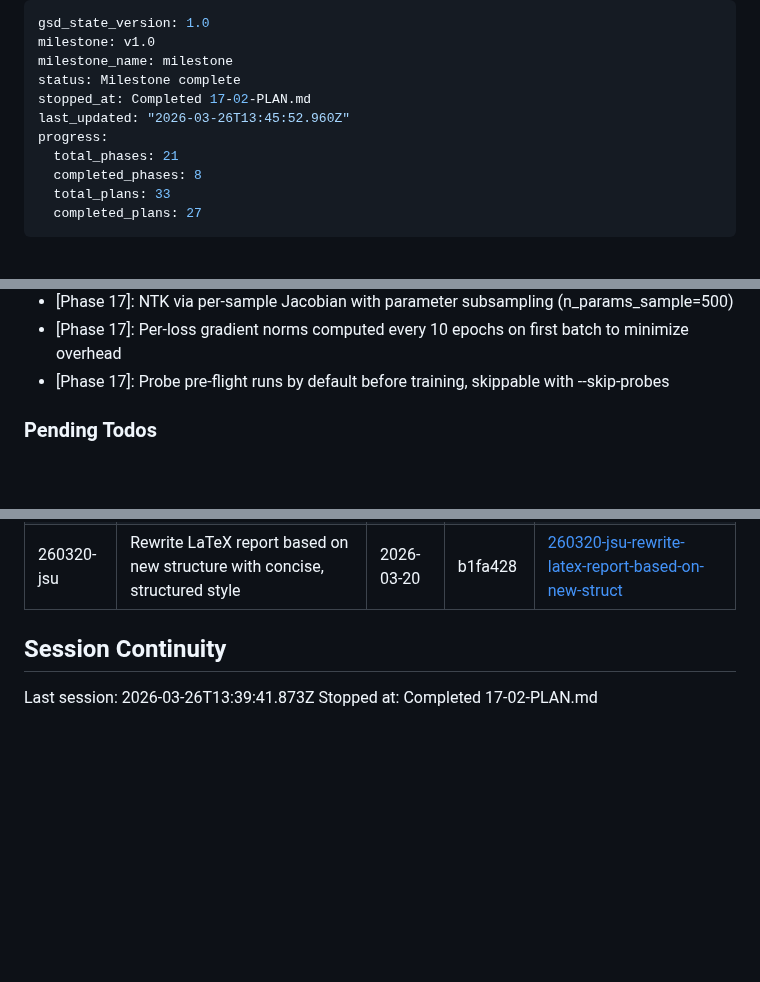
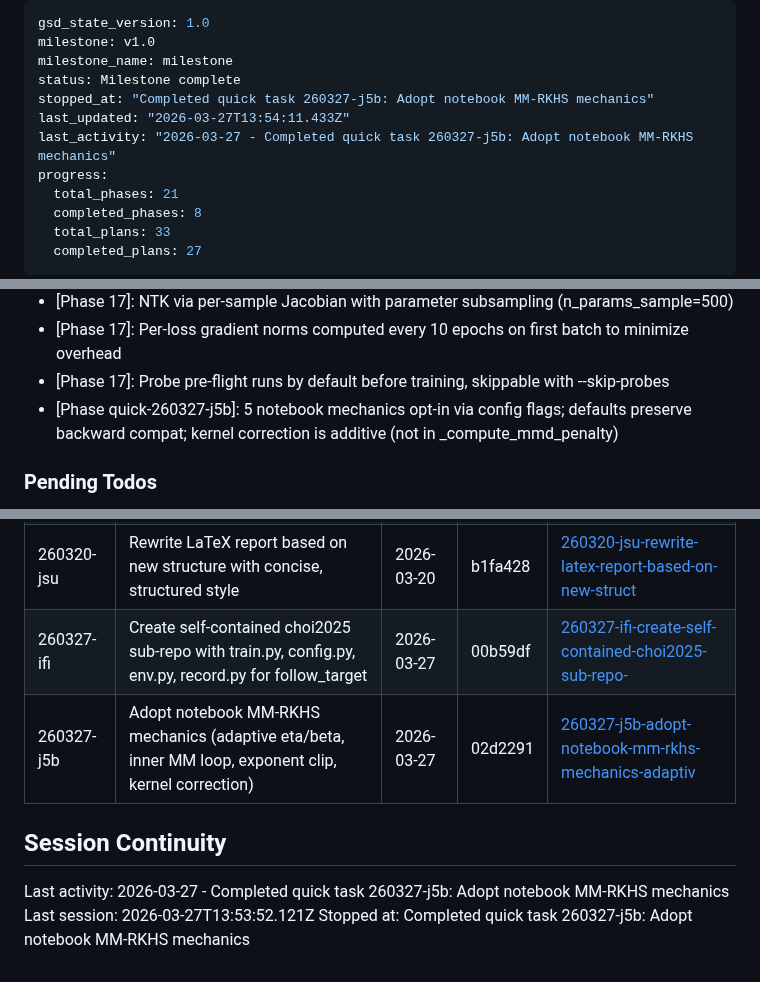
Before and after one commit to Albatross679/snake-hrl-torchrl, a Markdown page: .planning/STATE.md, 3 parts joined by grey strips. GitHub-like rendering; blank space fills up the shorter version.

Commit message:
docs(quick-260327-j5b): complete adopt notebook MM-RKHS mechanics plan
- SUMMARY.md with task commits and decisions
- STATE.md updated with quick task entry and decision
- Log entry for feature change

```diff
--- a/.planning/STATE.md
+++ b/.planning/STATE.md
@@ -3,8 +3,9 @@ gsd_state_version: 1.0
 milestone: v1.0
 milestone_name: milestone
 status: Milestone complete
-stopped_at: Completed 17-02-PLAN.md
-last_updated: "2026-03-26T13:45:52.960Z"
+stopped_at: "Completed quick task 260327-j5b: Adopt notebook MM-RKHS mechanics"
+last_updated: "2026-03-27T13:54:11.433Z"
+last_activity: "2026-03-27 - Completed quick task 260327-j5b: Adopt notebook MM-RKHS mechanics"
 progress:
   total_phases: 21
   completed_phases: 8
@@ -150,6 +151,7 @@ Plan: Not started
 - [Phase 17]: NTK via per-sample Jacobian with parameter subsampling (n_params_sample=500)
 - [Phase 17]: Per-loss gradient norms computed every 10 epochs on first batch to minimize overhead
 - [Phase 17]: Probe pre-flight runs by default before training, skippable with --skip-probes
+- [Phase quick-260327-j5b]: 5 notebook mechanics opt-in via config flags; defaults preserve backward compat; kernel correction is additive (not in _compute_mmd_penalty)
 
 ### Pending Todos
 
@@ -200,8 +202,11 @@ None currently.
 | 260319-snc | Align choi2025 SAC and PPO configs to match paper | 2026-03-19 | b1bd7d1 | [260319-snc-align-choi2025-sac-and-ppo-configs-to-ma](./quick/260319-snc-align-choi2025-sac-and-ppo-configs-to-ma/) |
 | 260319-stp | Align PPO config to paper's 256x3 network | 2026-03-19 | b86b5c8 | [260319-stp-align-choi2025-sac-and-ppo-configs-to-ma](./quick/260319-stp-align-choi2025-sac-and-ppo-configs-to-ma/) |
 | 260320-jsu | Rewrite LaTeX report based on new structure with concise, structured style | 2026-03-20 | b1fa428 | [260320-jsu-rewrite-latex-report-based-on-new-struct](./quick/260320-jsu-rewrite-latex-report-based-on-new-struct/) |
+| 260327-ifi | Create self-contained choi2025 sub-repo with train.py, config.py, env.py, record.py for follow_target | 2026-03-27 | 00b59df | [260327-ifi-create-self-contained-choi2025-sub-repo-](./quick/260327-ifi-create-self-contained-choi2025-sub-repo-/) |
+| 260327-j5b | Adopt notebook MM-RKHS mechanics (adaptive eta/beta, inner MM loop, exponent clip, kernel correction) | 2026-03-27 | 02d2291 | [260327-j5b-adopt-notebook-mm-rkhs-mechanics-adaptiv](./quick/260327-j5b-adopt-notebook-mm-rkhs-mechanics-adaptiv/) |
 
 ## Session Continuity
 
-Last session: 2026-03-26T13:39:41.873Z
-Stopped at: Completed 17-02-PLAN.md
+Last activity: 2026-03-27 - Completed quick task 260327-j5b: Adopt notebook MM-RKHS mechanics
+Last session: 2026-03-27T13:53:52.121Z
+Stopped at: Completed quick task 260327-j5b: Adopt notebook MM-RKHS mechanics
```
Also changed, not shown: logs/mmrkhs-adopt-notebook-mechanics.md (added, +28 -0 lines), 1 other file.
